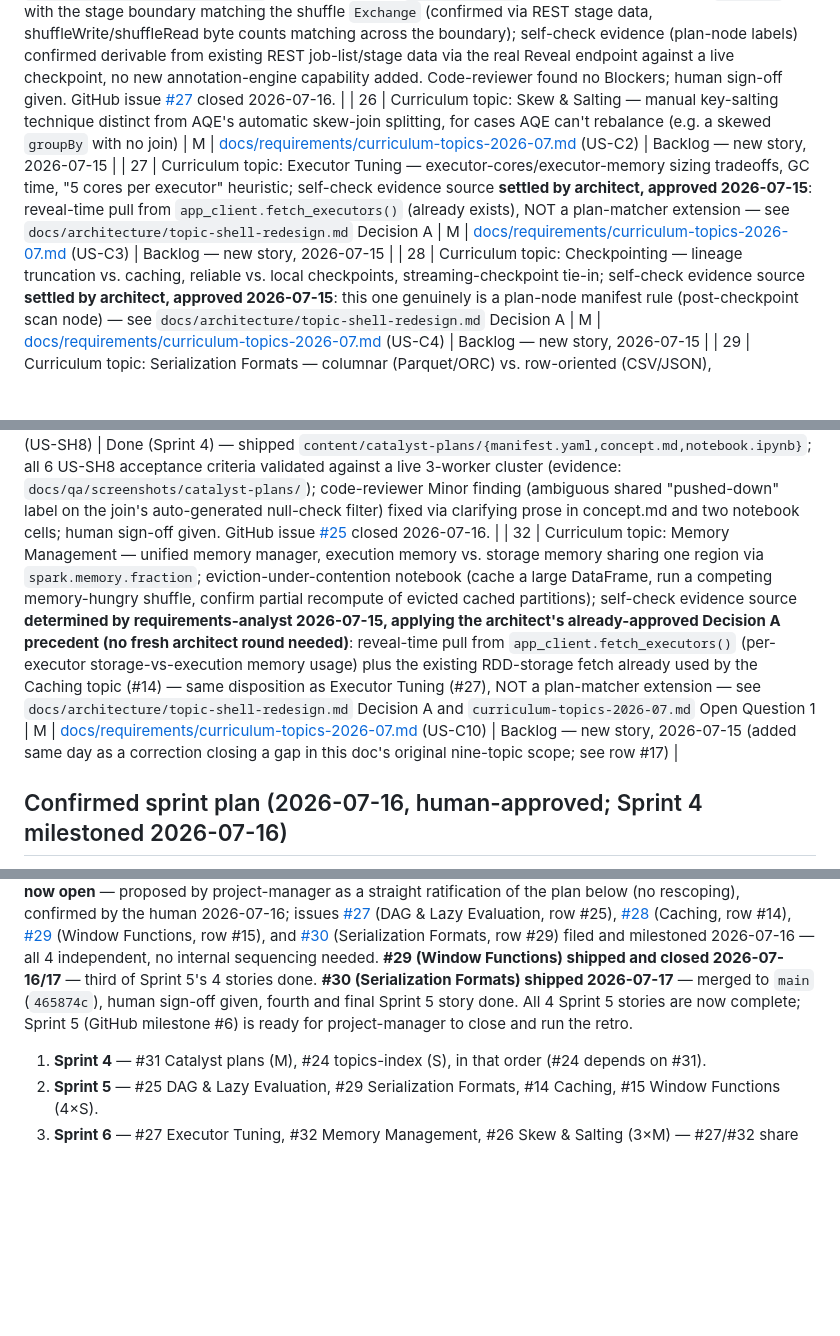
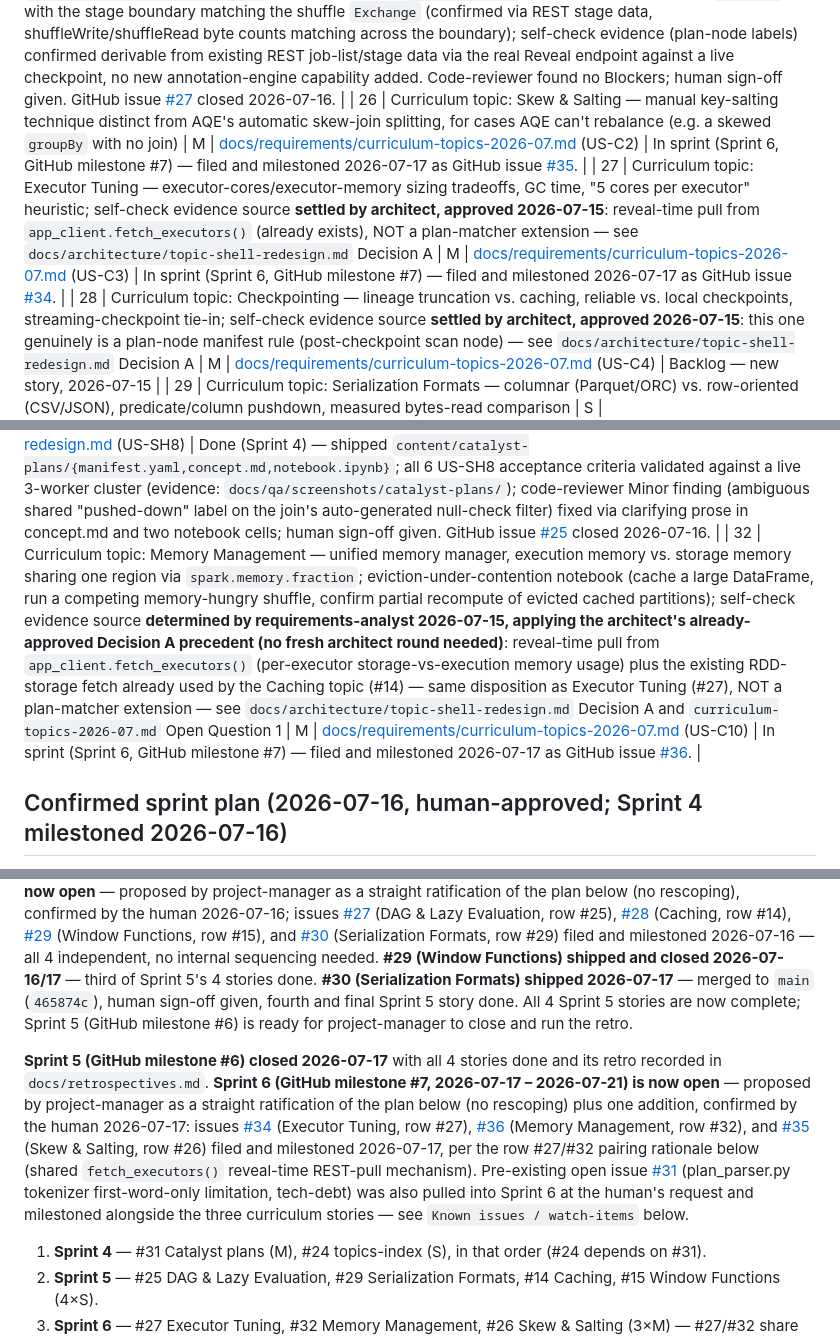
Before and after one commit to hoanghaithanh/Spark-Playbook, a Markdown page: docs/backlog.md, 3 parts joined by grey strips. Drawn GitHub-style; blank space fills up the shorter version.

Commit message:
chore(sprint): open Sprint 6 (issues #34-#36, plus #31); update backlog

```diff
--- a/docs/backlog.md
+++ b/docs/backlog.md
@@ -34,13 +34,13 @@ Ordered top-to-bottom by priority. Entries move out of this list into a sprint m
 | 23 | UI redesign — topic-page shell: unified Concept/Notebook/Self-check tab shell, cluster-config drawer (relocating the existing cluster control panel, ranges settled 2026-07-15: memory 1–8GB, shuffle partitions 1–300), breadcrumb topic switcher, applied to all 4 existing built topics and every future topic (content-driven, no bespoke per-topic markup). **Excludes** the dashboard-panel-only migration, split out 2026-07-15 into GitHub issue [#23](https://github.com/hoanghaithanh/Spark-Playbook/issues/23) (same number, unrelated numbering — that's a GitHub issue, this is a backlog row) since it's blocked on Phase 2.5 sign-off. | L | [docs/requirements/topic-shell-redesign.md](requirements/topic-shell-redesign.md) | Done (Sprint 3) — shell itself shipped `e9c69aa`; the split-out dashboard-panel-only migration (GitHub issue #23) shipped separately in `4772f00` and closed 2026-07-16. |
 | 24 | UI redesign — topics-index landing page, rendered from `content/*/manifest.yaml` instead of a hardcoded list, reflecting the actual built/backlogged topic set (depends on #31 shipping so Catalyst plans appears correctly; #4's status discrepancy itself is now settled, see that row) | S | [docs/requirements/topic-shell-redesign.md](requirements/topic-shell-redesign.md) | Done (Sprint 4) — all 3 US-SH5 acceptance criteria (docs/requirements/topic-shell-redesign.md) validated live: GET / renders all 5 real topics correctly ordered/titled/blurbed from manifest.yaml; the "add/remove/reorder a topic folder needs zero code changes" criterion proven live (a second app instance pointed at a scratch content dir, topic deleted from it on the same running server without restart, page updated correctly); grep confirmed no topic-id special-casing in the implementation. Code-reviewer found no Blockers; human sign-off given. GitHub issue [#26](https://github.com/hoanghaithanh/Spark-Playbook/issues/26) closed 2026-07-16. |
 | 25 | Curriculum topic: DAG & Lazy Evaluation — transformations vs actions, `.explain(True)` triggers no job, DAG/stage-boundary reading after `.count()` | S | [docs/requirements/curriculum-topics-2026-07.md](requirements/curriculum-topics-2026-07.md) (US-C1) | Done (Sprint 5) — all 4 US-C1 acceptance criteria (docs/requirements/curriculum-topics-2026-07.md) validated live: no job after building the `.filter()→.select()→.groupBy()` chain; no job after `.explain(True)` either; a job appears after `.count()` with the stage boundary matching the shuffle `Exchange` (confirmed via REST stage data, shuffleWrite/shuffleRead byte counts matching across the boundary); self-check evidence (plan-node labels) confirmed derivable from existing REST job-list/stage data via the real Reveal endpoint against a live checkpoint, no new annotation-engine capability added. Code-reviewer found no Blockers; human sign-off given. GitHub issue [#27](https://github.com/hoanghaithanh/Spark-Playbook/issues/27) closed 2026-07-16. |
-| 26 | Curriculum topic: Skew & Salting — manual key-salting technique distinct from AQE's automatic skew-join splitting, for cases AQE can't rebalance (e.g. a skewed `groupBy` with no join) | M | [docs/requirements/curriculum-topics-2026-07.md](requirements/curriculum-topics-2026-07.md) (US-C2) | Backlog — new story, 2026-07-15 |
-| 27 | Curriculum topic: Executor Tuning — executor-cores/executor-memory sizing tradeoffs, GC time, "5 cores per executor" heuristic; self-check evidence source **settled by architect, approved 2026-07-15**: reveal-time pull from `app_client.fetch_executors()` (already exists), NOT a plan-matcher extension — see `docs/architecture/topic-shell-redesign.md` Decision A | M | [docs/requirements/curriculum-topics-2026-07.md](requirements/curriculum-topics-2026-07.md) (US-C3) | Backlog — new story, 2026-07-15 |
+| 26 | Curriculum topic: Skew & Salting — manual key-salting technique distinct from AQE's automatic skew-join splitting, for cases AQE can't rebalance (e.g. a skewed `groupBy` with no join) | M | [docs/requirements/curriculum-topics-2026-07.md](requirements/curriculum-topics-2026-07.md) (US-C2) | In sprint (Sprint 6, GitHub milestone #7) — filed and milestoned 2026-07-17 as GitHub issue [#35](https://github.com/hoanghaithanh/Spark-Playbook/issues/35). |
+| 27 | Curriculum topic: Executor Tuning — executor-cores/executor-memory sizing tradeoffs, GC time, "5 cores per executor" heuristic; self-check evidence source **settled by architect, approved 2026-07-15**: reveal-time pull from `app_client.fetch_executors()` (already exists), NOT a plan-matcher extension — see `docs/architecture/topic-shell-redesign.md` Decision A | M | [docs/requirements/curriculum-topics-2026-07.md](requirements/curriculum-topics-2026-07.md) (US-C3) | In sprint (Sprint 6, GitHub milestone #7) — filed and milestoned 2026-07-17 as GitHub issue [#34](https://github.com/hoanghaithanh/Spark-Playbook/issues/34). |
 | 28 | Curriculum topic: Checkpointing — lineage truncation vs. caching, reliable vs. local checkpoints, streaming-checkpoint tie-in; self-check evidence source **settled by architect, approved 2026-07-15**: this one genuinely is a plan-node manifest rule (post-checkpoint scan node) — see `docs/architecture/topic-shell-redesign.md` Decision A | M | [docs/requirements/curriculum-topics-2026-07.md](requirements/curriculum-topics-2026-07.md) (US-C4) | Backlog — new story, 2026-07-15 |
 | 29 | Curriculum topic: Serialization Formats — columnar (Parquet/ORC) vs. row-oriented (CSV/JSON), predicate/column pushdown, measured bytes-read comparison | S | [docs/requirements/curriculum-topics-2026-07.md](requirements/curriculum-topics-2026-07.md) (US-C8) | Done (Sprint 5) — all 4 US-C8 acceptance criteria (docs/requirements/curriculum-topics-2026-07.md) validated live against a real 3-worker cluster and a real JupyterLab kernel (docs/qa/serialization-formats-acceptance.md): CSV baseline shows no column pruning (`select()`-ing 3/20 columns still reads ~246.2MB, ~full file); the identical data as Parquet drops to 24.1MB (~10x); partition-column filtering on partitioned Parquet skips whole files (15.0MB unfiltered → 1.9MB filtered, matching the 1/8 partition-count ratio almost exactly, with `PartitionFilters` confirmed in the plan); and the Self-check Reveal flow surfaces all four of those exact `inputBytes` numbers from real stage/task REST data, no new annotation-engine capability needed. Code-reviewer found no Blockers. Human has given final sign-off (2026-07-17). GitHub issue [#30](https://github.com/hoanghaithanh/Spark-Playbook/issues/30) resolved via merge `465874c`. Fourth and final of Sprint 5's 4 stories to ship. |
 | 30 | Curriculum topic: Fault Tolerance & Lineage — recomputation-based recovery after a killed worker, lineage-length cost tradeoff; self-check evidence source **settled by architect, approved 2026-07-15**: reveal-time pull from `app_client.fetch_task_list()` reusing the dashboard collector's existing retry-counting logic, NOT a plan-matcher extension — see `docs/architecture/topic-shell-redesign.md` Decision A. Worker-kill safety UX still flagged, unresolved, see doc. | L | [docs/requirements/curriculum-topics-2026-07.md](requirements/curriculum-topics-2026-07.md) (US-C9) | Backlog — new story, 2026-07-15 |
 | 31 | Curriculum topic: Spark SQL Catalyst — dedicated `content/catalyst-plans/` topic page (parse→analyze→optimize→physical-plan phases, DataFrame/SQL/UDF predicate-pushdown comparison, three-cell notebook walkthrough), built through the new topic-page shell; resolves backlog #4's status discrepancy — no change needed to `content/join-strategies/` (confirmed its "Catalyst optimizer" mention is unrelated passing vocabulary, not source content) | M | [docs/requirements/topic-shell-redesign.md](requirements/topic-shell-redesign.md) (US-SH8) | Done (Sprint 4) — shipped `content/catalyst-plans/{manifest.yaml,concept.md,notebook.ipynb}`; all 6 US-SH8 acceptance criteria validated against a live 3-worker cluster (evidence: `docs/qa/screenshots/catalyst-plans/`); code-reviewer Minor finding (ambiguous shared "pushed-down" label on the join's auto-generated null-check filter) fixed via clarifying prose in concept.md and two notebook cells; human sign-off given. GitHub issue [#25](https://github.com/hoanghaithanh/Spark-Playbook/issues/25) closed 2026-07-16. |
-| 32 | Curriculum topic: Memory Management — unified memory manager, execution memory vs. storage memory sharing one region via `spark.memory.fraction`; eviction-under-contention notebook (cache a large DataFrame, run a competing memory-hungry shuffle, confirm partial recompute of evicted cached partitions); self-check evidence source **determined by requirements-analyst 2026-07-15, applying the architect's already-approved Decision A precedent (no fresh architect round needed)**: reveal-time pull from `app_client.fetch_executors()` (per-executor storage-vs-execution memory usage) plus the existing RDD-storage fetch already used by the Caching topic (#14) — same disposition as Executor Tuning (#27), NOT a plan-matcher extension — see `docs/architecture/topic-shell-redesign.md` Decision A and `curriculum-topics-2026-07.md` Open Question 1 | M | [docs/requirements/curriculum-topics-2026-07.md](requirements/curriculum-topics-2026-07.md) (US-C10) | Backlog — new story, 2026-07-15 (added same day as a correction closing a gap in this doc's original nine-topic scope; see row #17) |
+| 32 | Curriculum topic: Memory Management — unified memory manager, execution memory vs. storage memory sharing one region via `spark.memory.fraction`; eviction-under-contention notebook (cache a large DataFrame, run a competing memory-hungry shuffle, confirm partial recompute of evicted cached partitions); self-check evidence source **determined by requirements-analyst 2026-07-15, applying the architect's already-approved Decision A precedent (no fresh architect round needed)**: reveal-time pull from `app_client.fetch_executors()` (per-executor storage-vs-execution memory usage) plus the existing RDD-storage fetch already used by the Caching topic (#14) — same disposition as Executor Tuning (#27), NOT a plan-matcher extension — see `docs/architecture/topic-shell-redesign.md` Decision A and `curriculum-topics-2026-07.md` Open Question 1 | M | [docs/requirements/curriculum-topics-2026-07.md](requirements/curriculum-topics-2026-07.md) (US-C10) | In sprint (Sprint 6, GitHub milestone #7) — filed and milestoned 2026-07-17 as GitHub issue [#36](https://github.com/hoanghaithanh/Spark-Playbook/issues/36). |
 
 ## Confirmed sprint plan (2026-07-16, human-approved; Sprint 4 milestoned 2026-07-16)
 
@@ -52,6 +52,8 @@ elapsed-time placeholder shipped `b68cc77`; #8 duration quantiles shipped `15950
 [#25](https://github.com/hoanghaithanh/Spark-Playbook/issues/25) (Catalyst plans) and
 [#26](https://github.com/hoanghaithanh/Spark-Playbook/issues/26) (topics-index) filed and
 milestoned 2026-07-16, per the row #31/#24 sequencing below. **Gate cleared 2026-07-16 (same day)** — Sprint 4 (GitHub milestone #5) is now closed, with both of its issues resolved and closed (#25 Catalyst plans shipped and closed 2026-07-16; #26 topics-index shipped and closed 2026-07-16). **Sprint 5 (GitHub milestone #6, 2026-07-17 – 2026-07-21) is now open** — proposed by project-manager as a straight ratification of the plan below (no rescoping), confirmed by the human 2026-07-16; issues [#27](https://github.com/hoanghaithanh/Spark-Playbook/issues/27) (DAG & Lazy Evaluation, row #25), [#28](https://github.com/hoanghaithanh/Spark-Playbook/issues/28) (Caching, row #14), [#29](https://github.com/hoanghaithanh/Spark-Playbook/issues/29) (Window Functions, row #15), and [#30](https://github.com/hoanghaithanh/Spark-Playbook/issues/30) (Serialization Formats, row #29) filed and milestoned 2026-07-16 — all 4 independent, no internal sequencing needed. **#29 (Window Functions) shipped and closed 2026-07-16/17** — third of Sprint 5's 4 stories done. **#30 (Serialization Formats) shipped 2026-07-17** — merged to `main` (`465874c`), human sign-off given, fourth and final Sprint 5 story done. All 4 Sprint 5 stories are now complete; Sprint 5 (GitHub milestone #6) is ready for project-manager to close and run the retro.
+
+**Sprint 5 (GitHub milestone #6) closed 2026-07-17** with all 4 stories done and its retro recorded in `docs/retrospectives.md`. **Sprint 6 (GitHub milestone #7, 2026-07-17 – 2026-07-21) is now open** — proposed by project-manager as a straight ratification of the plan below (no rescoping) plus one addition, confirmed by the human 2026-07-17: issues [#34](https://github.com/hoanghaithanh/Spark-Playbook/issues/34) (Executor Tuning, row #27), [#36](https://github.com/hoanghaithanh/Spark-Playbook/issues/36) (Memory Management, row #32), and [#35](https://github.com/hoanghaithanh/Spark-Playbook/issues/35) (Skew & Salting, row #26) filed and milestoned 2026-07-17, per the row #27/#32 pairing rationale below (shared `fetch_executors()` reveal-time REST-pull mechanism). Pre-existing open issue [#31](https://github.com/hoanghaithanh/Spark-Playbook/issues/31) (plan_parser.py tokenizer first-word-only limitation, tech-debt) was also pulled into Sprint 6 at the human's request and milestoned alongside the three curriculum stories — see `Known issues / watch-items` below.
 
 1. **Sprint 4** — #31 Catalyst plans (M), #24 topics-index (S), in that order (#24 depends on #31).
 2. **Sprint 5** — #25 DAG & Lazy Evaluation, #29 Serialization Formats, #14 Caching, #15 Window Functions (4×S).
```
Also changed, not shown: other parts of docs/backlog.md (+1 -0 lines).
